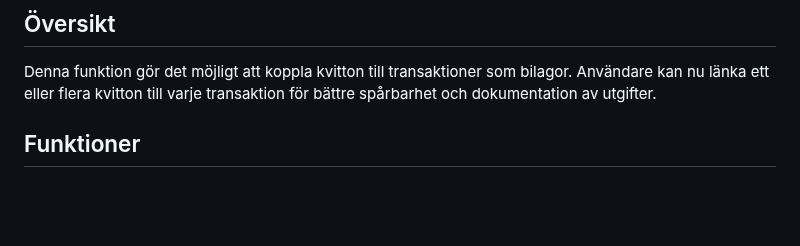
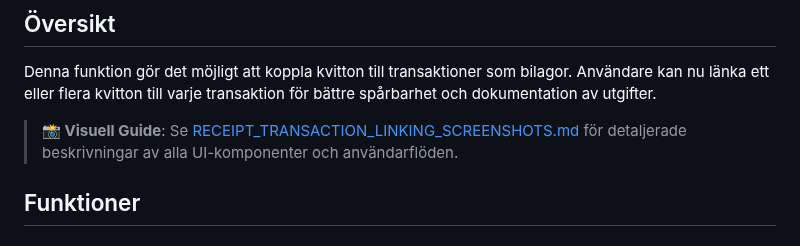
Before and after one commit to pownas/Privatekonomi, a Markdown page: docs/RECEIPT_TRANSACTION_LINKING.md, the part around the change. Drawn GitHub-style; blank space fills up the shorter version.

Commit message:
Add visual documentation and screenshot guide for receipt-transaction linking
Co-authored-by: pownas <47676607+pownas@users.noreply.github.com>

```diff
--- a/docs/RECEIPT_TRANSACTION_LINKING.md
+++ b/docs/RECEIPT_TRANSACTION_LINKING.md
@@ -3,6 +3,8 @@
 ## Översikt
 
 Denna funktion gör det möjligt att koppla kvitton till transaktioner som bilagor. Användare kan nu länka ett eller flera kvitton till varje transaktion för bättre spårbarhet och dokumentation av utgifter.
+
+> **📸 Visuell Guide**: Se [RECEIPT_TRANSACTION_LINKING_SCREENSHOTS.md](RECEIPT_TRANSACTION_LINKING_SCREENSHOTS.md) för detaljerade beskrivningar av alla UI-komponenter och användarflöden.
 
 ## Funktioner
 
```
Also changed, not shown: docs/RECEIPT_TRANSACTION_LINKING_SCREENSHOTS.md (added, +299 -0 lines), docs/screenshots/README_RECEIPT_TRANSACTION.md (added, +257 -0 lines).
